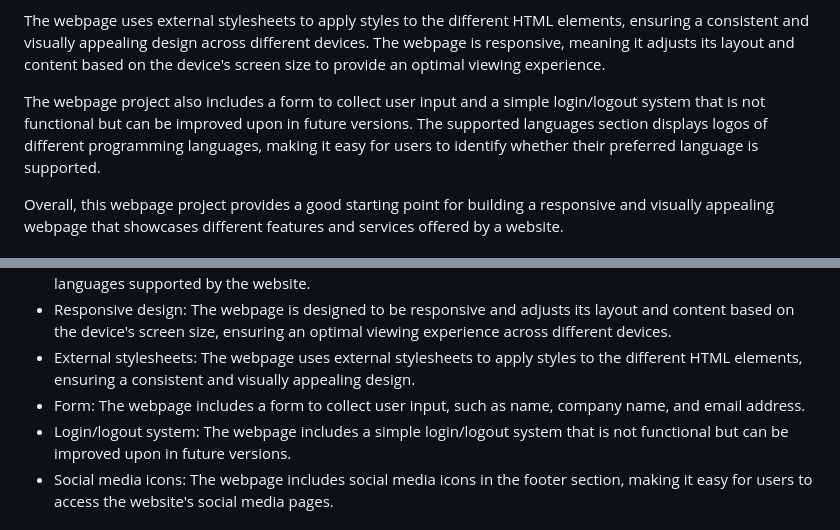
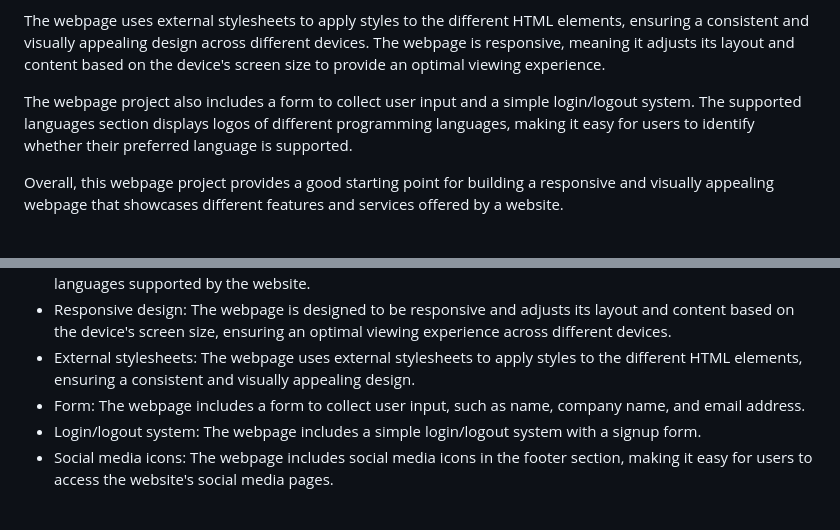
Before and after one commit to Mossman556/Webpage-Project, a Markdown page: README.md, 2 parts joined by grey strips. Drawn GitHub-style.

```diff
--- a/README.md
+++ b/README.md
@@ -6,7 +6,7 @@ This is a responsive and user-friendly webpage project built with HTML, CSS, and
 
 The webpage uses external stylesheets to apply styles to the different HTML elements, ensuring a consistent and visually appealing design across different devices. The webpage is responsive, meaning it adjusts its layout and content based on the device's screen size to provide an optimal viewing experience.
 
-The webpage project also includes a form to collect user input and a simple login/logout system that is not functional but can be improved upon in future versions. The supported languages section displays logos of different programming languages, making it easy for users to identify whether their preferred language is supported.
+The webpage project also includes a form to collect user input and a simple login/logout system. The supported languages section displays logos of different programming languages, making it easy for users to identify whether their preferred language is supported.
 
 Overall, this webpage project provides a good starting point for building a responsive and visually appealing webpage that showcases different features and services offered by a website.
 
@@ -20,7 +20,7 @@ Overall, this webpage project provides a good starting point for building a resp
 * Responsive design: The webpage is designed to be responsive and adjusts its layout and content based on the device's screen size, ensuring an optimal viewing           experience across different devices.
 * External stylesheets: The webpage uses external stylesheets to apply styles to the different HTML elements, ensuring a consistent and visually appealing design.
 * Form: The webpage includes a form to collect user input, such as name, company name, and email address.
-* Login/logout system: The webpage includes a simple login/logout system that is not functional but can be improved upon in future versions.
+* Login/logout system: The webpage includes a simple login/logout system with a signup form.
 * Social media icons: The webpage includes social media icons in the footer section, making it easy for users to access the website's social media pages.
 
 # Technologies used:
```
